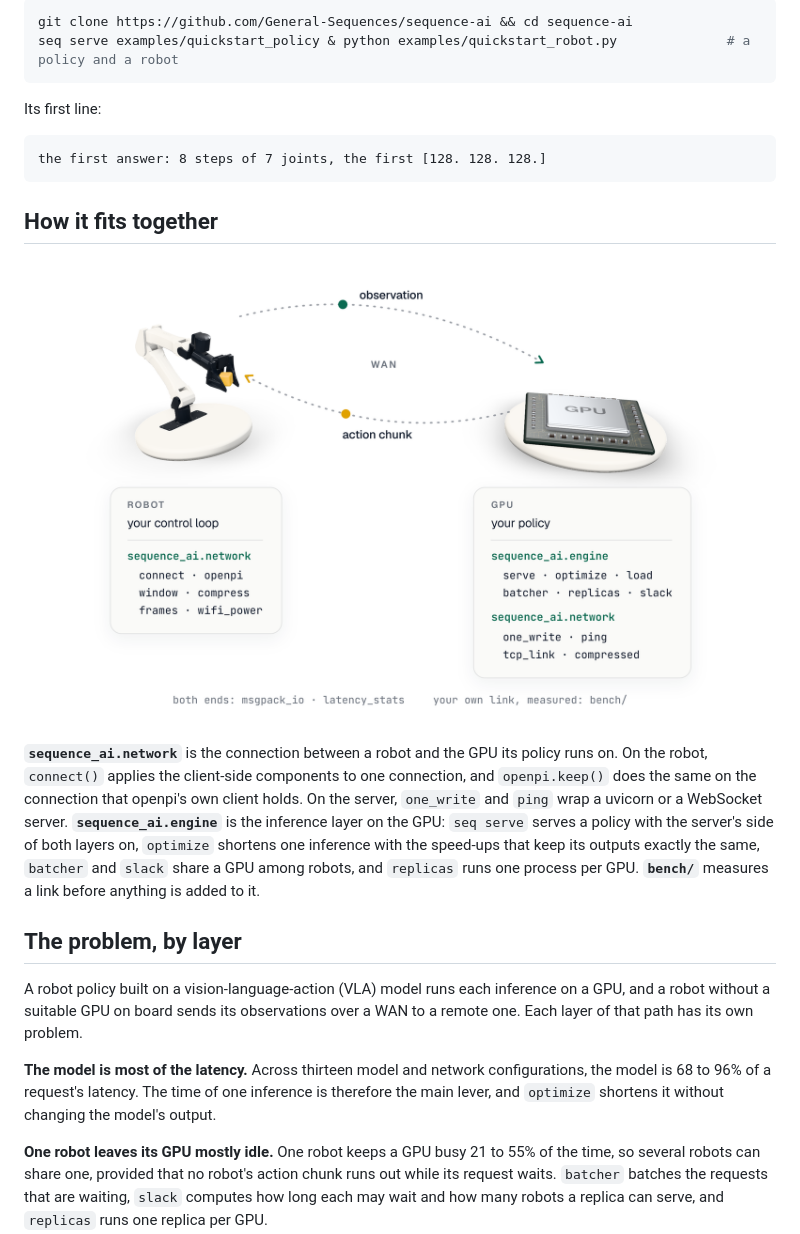
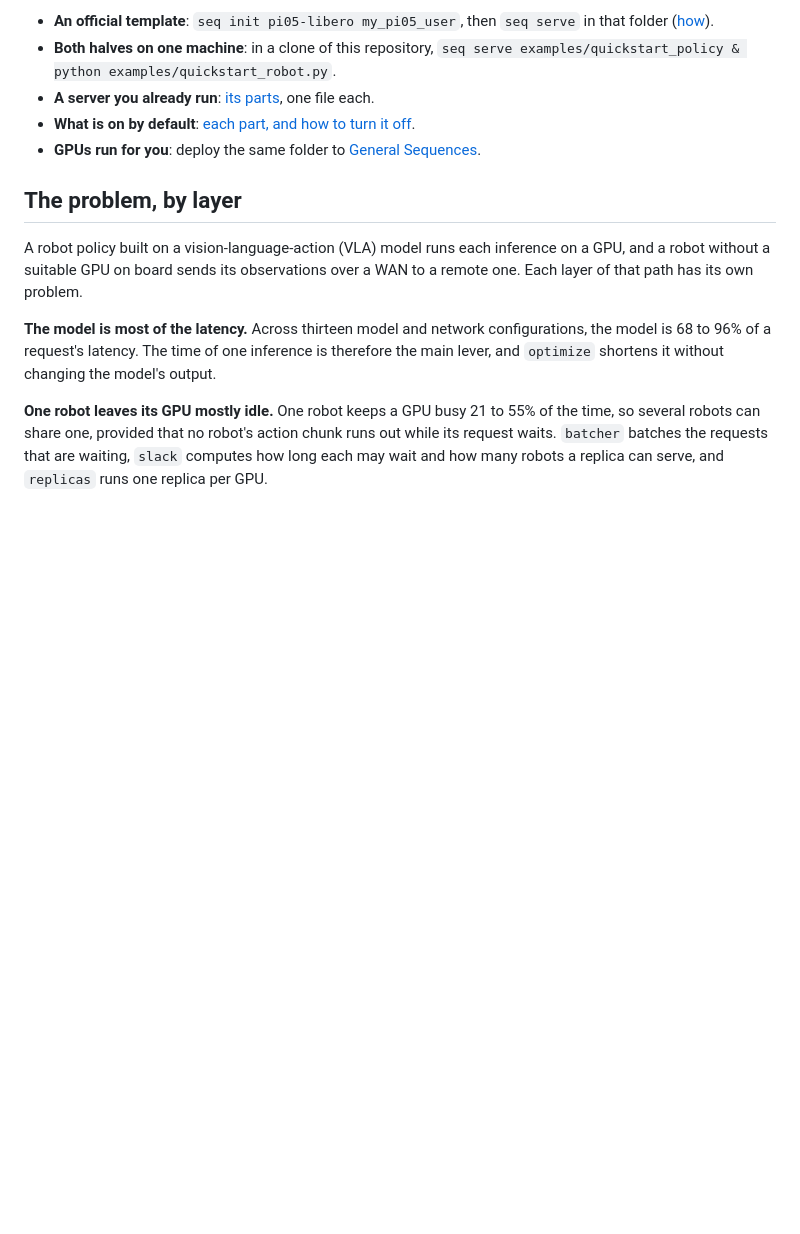
Before and after one commit to General-Sequences/sequence-ai, a Markdown page: README.md, the part around one of its changes. Rendered like a GitHub page; blank space fills up the shorter version.

````diff
--- a/README.md
+++ b/README.md
@@ -122,28 +114,9 @@ laptop with no GPU and no model too:
-```bash
-git clone https://github.com/General-Sequences/sequence-ai && cd sequence-ai
-seq serve examples/quickstart_policy & python examples/quickstart_robot.py              # a policy and a robot
-```
-
-Its first line:
-
-```text
-the first answer: 8 steps of 7 joints, the first [128. 128. 128.]
-```
-
-## How it fits together
-
-<p align="center">
-  <picture>
-    <source media="(prefers-color-scheme: dark)" srcset="https://raw.githubusercontent.com/General-Sequences/sequence-ai/main/docs/architecture-dark.png">
-    <img alt="How it fits together. On the robot: your control loop over sequence_ai.network (connect, openpi, window, frames, wifi_power). Across the WAN, the observation goes to the GPU and the action chunk comes back. On the GPU: your policy over sequence_ai.engine (serve, optimize, load, batcher, replicas, slack) and sequence_ai.network (one_write, ping, tcp_link). Both ends: msgpack_io and latency_stats. Your own link, measured: bench/." src="https://raw.githubusercontent.com/General-Sequences/sequence-ai/main/docs/architecture-light.png" width="900">
-  </picture>
-</p>
-
-**`sequence_ai.network`** is the connection between a robot and the GPU its policy runs on. On the robot, `connect()`
-applies the client-side components to one connection, and `openpi.keep()` does the same on the connection that openpi's
-own client holds. On the server, `one_write` and `ping` wrap a uvicorn or a WebSocket server. **`sequence_ai.engine`**
-is the inference layer on the GPU: `seq serve` serves a policy with the server's side of both layers on, `optimize`
-shortens one inference with the speed-ups that keep its outputs exactly the same, `batcher` and `slack` share a GPU among robots, and `replicas` runs one process per GPU. **`bench/`** measures a link before anything is added to it.
+- **An official template**: `seq init pi05-libero my_pi05_user`, then `seq serve` in that folder
+  ([how](https://github.com/General-Sequences/sequence-ai/blob/main/docs/how-do-i-run-a-template-on-my-own-gpu.md)).
+- **Both halves on one machine**: in a clone of this repository, `seq serve examples/quickstart_policy & python examples/quickstart_robot.py`.
+- **A server you already run**: [its parts](https://github.com/General-Sequences/sequence-ai/blob/main/docs/parts-for-a-server-you-already-run.md), one file each.
+- **What is on by default**: [each part, and how to turn it off](https://github.com/General-Sequences/sequence-ai/blob/main/docs/what-is-on-by-default.md).
+- **GPUs run for you**: deploy the same folder to [General Sequences](https://generalsequences.com/docs/deploy/).
 
 ## The problem, by layer
 
````
Also changed, not shown: other parts of README.md (+40 -48 lines), docs/banner-dark.png, docs/banner-light.png, docs/hero-dark.png (added), docs/hero-light.png (added), 1 other file.
